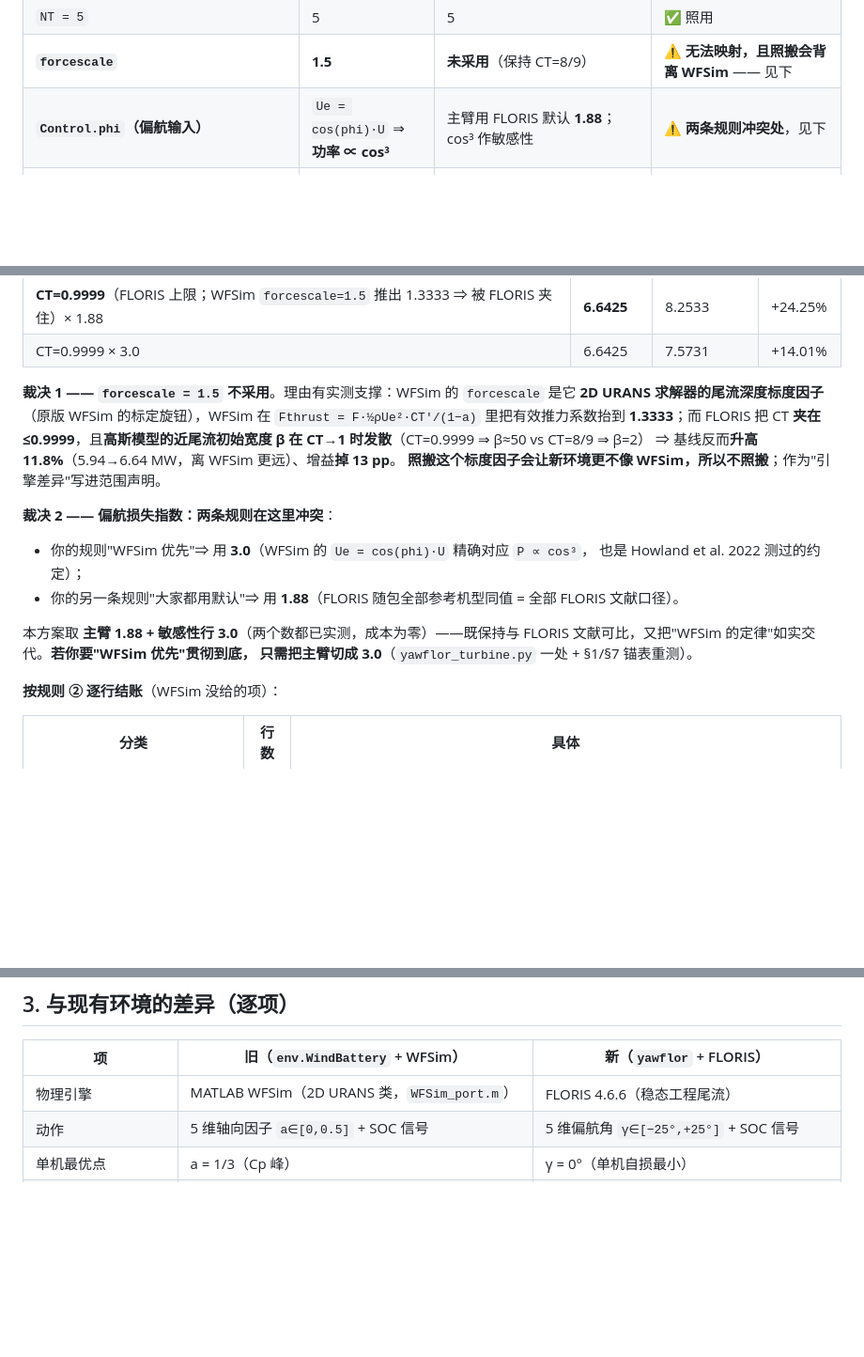
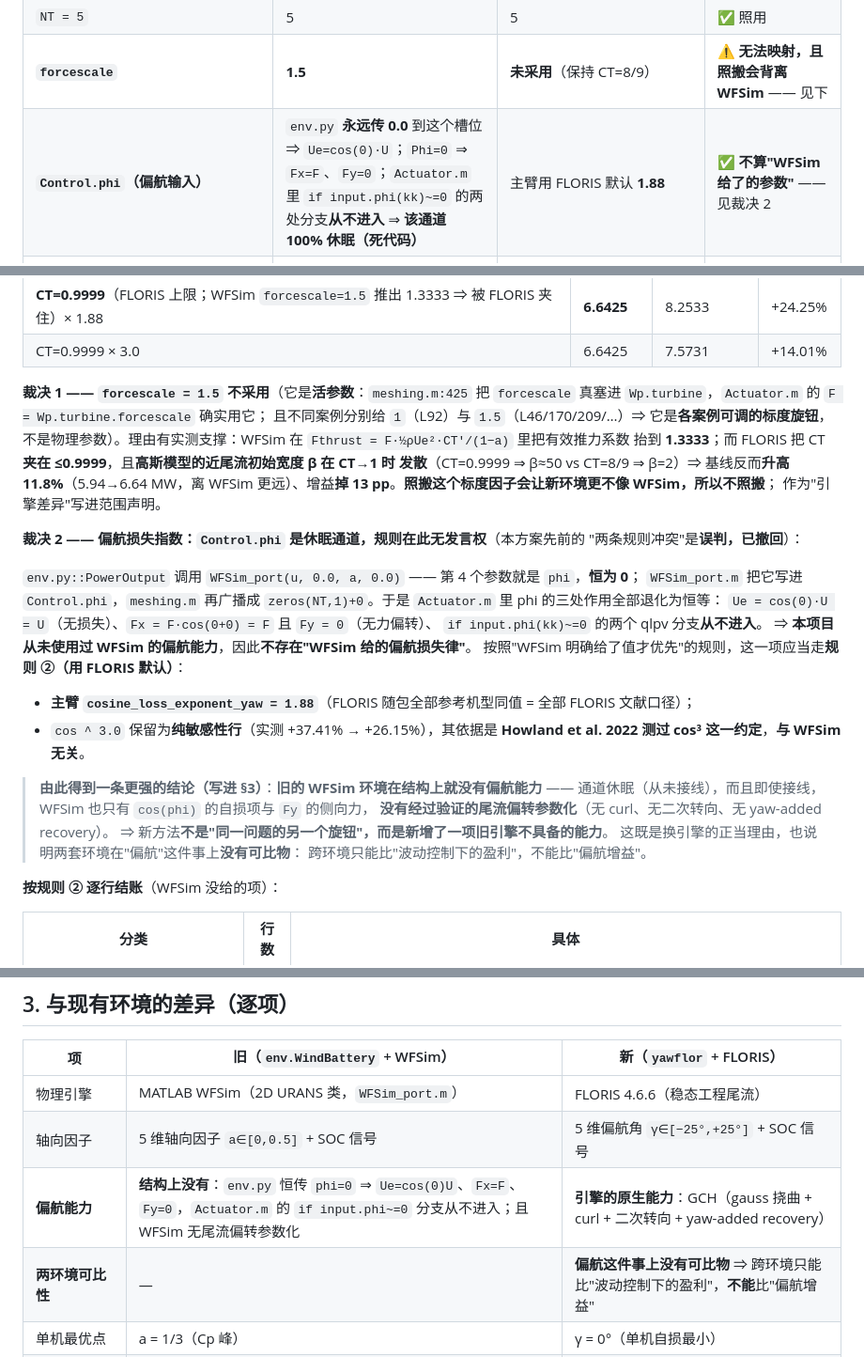
Before and after one commit to YiguLi/leprrlwsis, a Markdown page: yawflor/README.md, 3 parts joined by grey strips. Shown at 94% size. Rendered like a GitHub page; blank space fills up the shorter version.

Commit message:
fix(yawflor): 撤回'偏航损失指数规则冲突'的误判 —— WFSim 的 phi 是休眠通道
取证: env.py::PowerOutput 调用 WFSim_port(u, 0.0, a, 0.0), 第 4 参数即 phi 恒为 0;
WFSim_port.m 写入 Control.phi; meshing.m 广播 zeros(NT,1)+0 => Actuator.m 里 phi 的三处
作用全部退化为恒等: Ue=cos(0)U=U(无损失) / Fx=F.cos(0+0)=F, Fy=0(无力偏转) /
if input.phi(kk)~=0 的两个 qlpv 分支从不进入。
=> 本项目从未使用过 WFSim 的偏航能力, 不存在'WFSim 给的偏航损失律' => 走规则(2)用 FLORIS 默认:
   主臂 cosine_loss_exponent_yaw=1.88 不变, cos^3.0 降级为纯敏感性行(依据改为 Howland 2022)。
=> 更强结论写入 §3 差异表: 旧引擎结构上无偏航能力(通道休眠 + 无尾流偏转参数化),
   新方法不是'换旋钮'而是'新增能力'; 两环境在偏航上没有可比物, 跨环境只能比波动控制下的盈利。
裁决 1(forcescale 不采用)保留并补硬证据: meshing.m:425 真塞进 Wp.turbine, Actuator.m 确实用,
且不同案例给 1 或 1.5 => 是各案例可调的标度旋钮而非物理参数。

```diff
--- a/yawflor/README.md
+++ b/yawflor/README.md
@@ -109,7 +109,7 @@ hybrid model (GCH)"`）与官方示例输入 `examples/inputs/gch.yaml`，加上
 | `Control.c_prime = 4a(1−a)²`、`a≡1/3` | — | 常数 Cp 表，`CT = Cp/(1−a) = 8/9` | ✅ 照用（推导，非直接给值） |
 | `NT = 5` | 5 | 5 | ✅ 照用 |
 | **`forcescale`** | **1.5** | **未采用**（保持 CT=8/9） | ⚠️ **无法映射，且照搬会背离 WFSim** —— 见下 |
-| **`Control.phi`（偏航输入）** | `Ue = cos(phi)·U` ⇒ **功率 ∝ cos³** | 主臂用 FLORIS 默认 **1.88**；cos³ 作敏感性 | ⚠️ **两条规则冲突处**，见下 |
+| **`Control.phi`（偏航输入）** | `env.py` **永远传 0.0** 到这个槽位 ⇒ `Ue=cos(0)·U`；`Phi=0` ⇒ `Fx=F`、`Fy=0`；`Actuator.m` 里 `if input.phi(kk)~=0` 的两处分支**从不进入** ⇒ **该通道 100% 休眠（死代码）** | 主臂用 FLORIS 默认 **1.88** | ✅ **不算"WFSim 给了的参数"** —— 见裁决 2 |
 | `turbul/turbModel='WFSim3'`、`lm_slope=0.05`、`d_lower/d_upper` | 混合长度湍流模型（**无 TI 输入**） | `TI=0.06`（官方 `gch.yaml`） | WFSim 没给 TI ⇒ 走规则 ③ |
 | `h=1, L=5, mu=0` | 5 s × 1 s 内部步进、零粘性 | FLORIS 稳态（范围声明） | 引擎差异，声明即可 |
 | `gridType/Nx/Ny/Lx/Ly` | 2D 网格 280×8、70D×4D | FLORIS 无对应 | 引擎差异，声明即可 |
@@ -123,21 +123,36 @@ hybrid model (GCH)"`）与官方示例输入 `examples/inputs/gch.yaml`，加上
 | **CT=0.9999**（FLORIS 上限；WFSim `forcescale=1.5` 推出 1.3333 ⇒ 被 FLORIS 夹住）× 1.88 | **6.6425** | 8.2533 | +24.25% |
 | CT=0.9999 × 3.0 | 6.6425 | 7.5731 | +14.01% |
 
-**裁决 1 —— `forcescale = 1.5` 不采用**。理由有实测支撑：WFSim 的 `forcescale` 是它
-**2D URANS 求解器的尾流深度标度因子**（原版 WFSim 的标定旋钮），WFSim 在
-`Fthrust = F·½ρUe²·CT'/(1−a)` 里把有效推力系数抬到 **1.3333**；而 FLORIS 把 CT **夹在
-≤0.9999**，且**高斯模型的近尾流初始宽度 β 在 CT→1 时发散**（CT=0.9999 ⇒ β≈50 vs CT=8/9 ⇒ β=2）
-⇒ 基线反而**升高 11.8%**（5.94→6.64 MW，离 WFSim 更远）、增益**掉 13 pp**。
-**照搬这个标度因子会让新环境更不像 WFSim，所以不照搬**；作为"引擎差异"写进范围声明。
+**裁决 1 —— `forcescale = 1.5` 不采用**（它是**活参数**：`meshing.m:425` 把
+`forcescale` 真塞进 `Wp.turbine`，`Actuator.m` 的 `F = Wp.turbine.forcescale` 确实用它；
+且不同案例分别给 `1`（L92）与 `1.5`（L46/170/209/…）⇒ 它是**各案例可调的标度旋钮**，
+不是物理参数）。理由有实测支撑：WFSim 在 `Fthrust = F·½ρUe²·CT'/(1−a)` 里把有效推力系数
+抬到 **1.3333**；而 FLORIS 把 CT **夹在 ≤0.9999**，且**高斯模型的近尾流初始宽度 β 在 CT→1 时
+发散**（CT=0.9999 ⇒ β≈50 vs CT=8/9 ⇒ β=2）⇒ 基线反而**升高 11.8%**（5.94→6.64 MW，离 WFSim
+更远）、增益**掉 13 pp**。**照搬这个标度因子会让新环境更不像 WFSim，所以不照搬**；
+作为"引擎差异"写进范围声明。
 
-**裁决 2 —— 偏航损失指数：两条规则在这里冲突**：
-* 你的规则"WFSim 优先"⇒ 用 **3.0**（WFSim 的 `Ue = cos(phi)·U` 精确对应 `P ∝ cos³`，
-  也是 Howland et al. 2022 测过的约定）；
-* 你的另一条规则"大家都用默认"⇒ 用 **1.88**（FLORIS 随包全部参考机型同值 = 全部 FLORIS 文献口径）。
+**裁决 2 —— 偏航损失指数：`Control.phi` 是休眠通道，规则在此无发言权**（本方案先前的
+"两条规则冲突"是**误判，已撤回**）：
 
-本方案取 **主臂 1.88 + 敏感性行 3.0**（两个数都已实测，成本为零）——既保持与
-FLORIS 文献可比，又把"WFSim 的定律"如实交代。**若你要"WFSim 优先"贯彻到底，
-只需把主臂切成 3.0**（`yawflor_turbine.py` 一处 + §1/§7 锚表重测）。
+`env.py::PowerOutput` 调用 `WFSim_port(u, 0.0, a, 0.0)` —— 第 4 个参数就是 `phi`，**恒为 0**；
+`WFSim_port.m` 把它写进 `Control.phi`，`meshing.m` 再广播成 `zeros(NT,1)+0`。于是
+`Actuator.m` 里 phi 的三处作用全部退化为恒等：
+`Ue = cos(0)·U = U`（无损失）、`Fx = F·cos(0+0) = F` 且 `Fy = 0`（无力偏转）、
+`if input.phi(kk)~=0` 的两个 qlpv 分支**从不进入**。
+⇒ **本项目从未使用过 WFSim 的偏航能力**，因此**不存在"WFSim 给的偏航损失律"**。
+按照"WFSim 明确给了值才优先"的规则，这一项应当走**规则 ②（用 FLORIS 默认）**：
+
+* **主臂 `cosine_loss_exponent_yaw = 1.88`**（FLORIS 随包全部参考机型同值 = 全部 FLORIS 文献口径）；
+* `cos ^ 3.0` 保留为**纯敏感性行**（实测 +37.41% → +26.15%），其依据是
+  **Howland et al. 2022 测过 cos³ 这一约定**，**与 WFSim 无关**。
+
+> **由此得到一条更强的结论（写进 §3）**：**旧的 WFSim 环境在结构上就没有偏航能力** ——
+> 通道休眠（从未接线），而且即使接线，WFSim 也只有 `cos(phi)` 的自损项与 `Fy` 的侧向力，
+> **没有经过验证的尾流偏转参数化**（无 curl、无二次转向、无 yaw-added recovery）。
+> ⇒ 新方法**不是"同一问题的另一个旋钮"，而是新增了一项旧引擎不具备的能力**。
+> 这既是换引擎的正当理由，也说明两套环境在"偏航"这件事上**没有可比物**：
+> 跨环境只能比"波动控制下的盈利"，不能比"偏航增益"。
 
 **按规则 ② 逐行结账**（WFSim 没给的项）：
 
@@ -374,7 +389,9 @@ Dittmer 2024 / Hulsman 2026 …）后的事实：
 | 项 | 旧（`env.WindBattery` + WFSim） | 新（`yawflor` + FLORIS） |
 |---|---|---|
 | 物理引擎 | MATLAB WFSim（2D URANS 类，`WFSim_port.m`） | FLORIS 4.6.6（稳态工程尾流） |
-| 动作 | 5 维轴向因子 `a∈[0,0.5]` + SOC 信号 | 5 维偏航角 `γ∈[−25°,+25°]` + SOC 信号 |
+| 轴向因子 | 5 维轴向因子 `a∈[0,0.5]` + SOC 信号 | 5 维偏航角 `γ∈[−25°,+25°]` + SOC 信号 |
+| **偏航能力** | **结构上没有**：`env.py` 恒传 `phi=0` ⇒ `Ue=cos(0)U`、`Fx=F`、`Fy=0`，`Actuator.m` 的 `if input.phi~=0` 分支从不进入；且 WFSim 无尾流偏转参数化 | **引擎的原生能力**：GCH（gauss 挠曲 + curl + 二次转向 + yaw-added recovery） |
+| **两环境可比性** | — | **偏航这件事上没有可比物** ⇒ 跨环境只能比"波动控制下的盈利"，**不能**比"偏航增益" |
 | 单机最优点 | a = 1/3（Cp 峰） | γ = 0°（单机自损最小） |
 | 风场最优形态 | 上游降载、下游拉满的斜坡 | 上游转向、下游归零的斜坡（**同构**） |
 | u=10、a=1/3 / γ=0 出力 | **3.4462 MW** | **5.9918 MW（1.74×）** |
```
